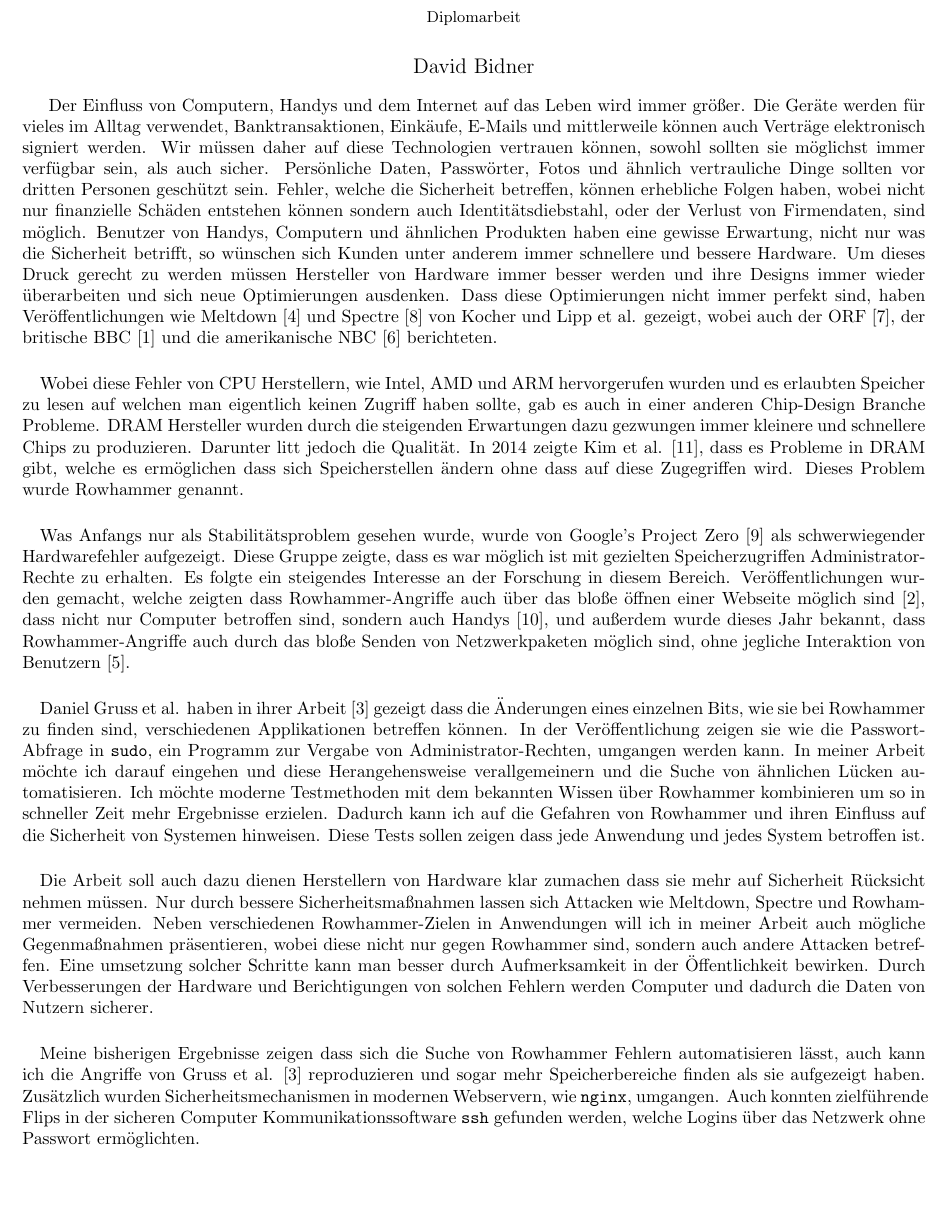
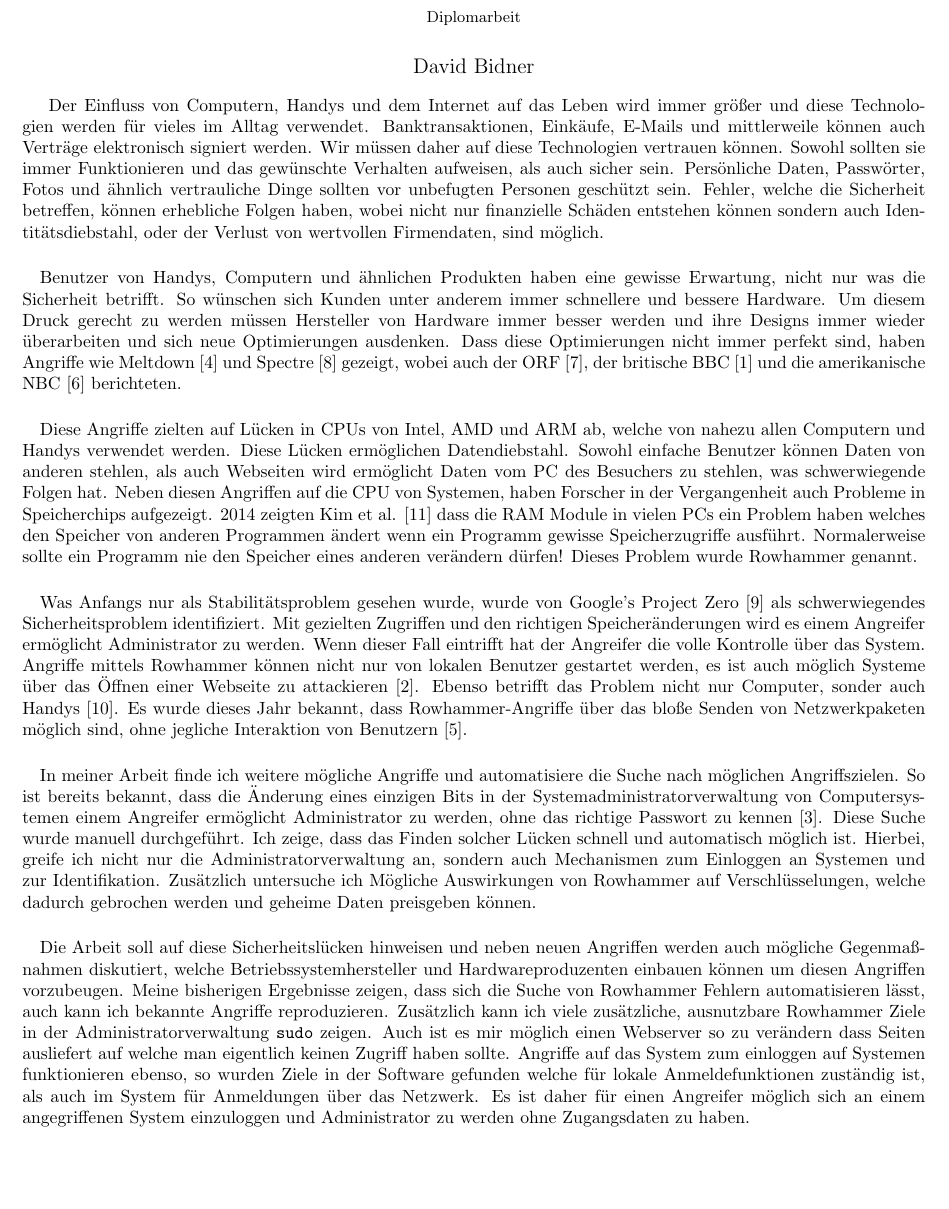
Before and after one commit to sigttou/db_master_thesis, a LaTeX document (wko_scholarship/main.tex): part of page 1 of 2, cut so that both start at the same text. Compiled offline with pdfLaTeX.

Commit message:
IMP: bessere beschreibung

```diff
--- a/wko_scholarship/main.tex
+++ b/wko_scholarship/main.tex
@@ -14,29 +15,86 @@
 \begin{document}
 \maketitle
 
-Der Einfluss von Computern, Handys und dem Internet auf das Leben wird immer größer. Die Geräte werden für vieles im Alltag verwendet, Banktransaktionen, Einkäufe, E-Mails und mittlerweile können auch Verträge elektronisch signiert werden. Wir müssen daher auf diese Technologien vertrauen können, sowohl sollten sie möglichst immer verfügbar sein, als auch sicher. Persönliche Daten, Passwörter, Fotos und ähnlich vertrauliche Dinge sollten vor dritten Personen geschützt sein. Fehler, welche die Sicherheit betreffen, können erhebliche Folgen haben, wobei nicht nur finanzielle Schäden entstehen können sondern auch Identitätsdiebstahl, oder der Verlust von Firmendaten, sind möglich.
-Benutzer von Handys, Computern und ähnlichen Produkten haben eine gewisse Erwartung, nicht nur was die Sicherheit betrifft, so wünschen sich Kunden unter anderem immer schnellere und bessere Hardware. Um dieses Druck gerecht zu werden müssen Hersteller von Hardware immer besser werden und ihre Designs immer wieder überarbeiten und sich neue Optimierungen ausdenken. Dass diese Optimierungen nicht immer perfekt sind, haben Veröffentlichungen wie Meltdown~\cite{meltdown} und Spectre~\cite{spectre} von Kocher und Lipp~\etal gezeigt, wobei auch der ORF~\cite{orfmeltdown}, der britische BBC~\cite{bbcmeltdown} und die amerikanische NBC~\cite{nbcmeltdown} berichteten.
+Der Einfluss von Computern, Handys und dem Internet auf das Leben wird immer
+größer und diese Technologien werden für vieles im Alltag verwendet.
+Banktransaktionen, Einkäufe, E-Mails und mittlerweile können auch Verträge
+elektronisch signiert werden. Wir müssen daher auf diese Technologien vertrauen
+können. Sowohl sollten sie immer Funktionieren und das gewünschte Verhalten
+aufweisen, als auch sicher sein. Persönliche Daten, Passwörter, Fotos und
+ähnlich vertrauliche Dinge sollten vor unbefugten Personen geschützt sein.
+Fehler, welche die Sicherheit betreffen, können erhebliche Folgen haben, wobei
+nicht nur finanzielle Schäden entstehen können sondern auch Identitätsdiebstahl,
+oder der Verlust von wertvollen Firmendaten, sind möglich.
 
 \paragraph{}
 
-Wobei diese Fehler von CPU Herstellern, wie Intel, AMD und ARM hervorgerufen wurden und es erlaubten Speicher zu lesen auf welchen man eigentlich keinen Zugriff haben sollte, gab es auch in einer anderen Chip-Design Branche Probleme. DRAM Hersteller wurden durch die steigenden Erwartungen dazu gezwungen immer kleinere und schnellere Chips zu produzieren. Darunter litt jedoch die Qualität. In 2014 zeigte Kim~\etal\cite{rowhammergeneral}, dass es Probleme in DRAM gibt, welche es ermöglichen dass sich Speicherstellen ändern ohne dass auf diese Zugegriffen wird. Dieses Problem wurde Rowhammer genannt.
+Benutzer von Handys, Computern und ähnlichen Produkten haben eine gewisse
+Erwartung, nicht nur was die Sicherheit betrifft. So wünschen sich Kunden unter
+anderem immer schnellere und bessere Hardware. Um diesem Druck gerecht zu werden
+müssen Hersteller von Hardware immer besser werden und ihre Designs immer wieder
+überarbeiten und sich neue Optimierungen ausdenken. Dass diese Optimierungen
+nicht immer perfekt sind, haben Angriffe wie Meltdown~\cite{meltdown}
+und Spectre~\cite{spectre} gezeigt, wobei auch der ORF~\cite{orfmeltdown}, der
+britische BBC~\cite{bbcmeltdown} und die amerikanische NBC~\cite{nbcmeltdown}
+berichteten.
 
 \paragraph{}
 
-Was Anfangs nur als Stabilitätsproblem gesehen wurde, wurde von Google's Project Zero~\cite{projectzerorow} als schwerwiegender Hardwarefehler aufgezeigt. Diese Gruppe zeigte, dass es war möglich ist mit gezielten Speicherzugriffen Administrator-Rechte zu erhalten. Es folgte ein steigendes Interesse an der Forschung in diesem Bereich. Veröffentlichungen wurden gemacht, welche zeigten dass Rowhammer-Angriffe auch über das bloße öffnen einer Webseite möglich sind~\cite{rowhammerjs}, dass nicht nur Computer betroffen sind, sondern auch Handys~\cite{drammer}, und außerdem wurde dieses Jahr bekannt, dass Rowhammer-Angriffe auch durch das bloße Senden von Netzwerkpaketen möglich sind, ohne jegliche Interaktion von Benutzern~\cite{nethammer}.
+Diese Angriffe zielten auf Lücken in CPUs von Intel, AMD und ARM ab, welche
+von nahezu allen Computern und Handys verwendet werden. Diese Lücken
+ermöglichen Datendiebstahl. Sowohl einfache Benutzer können Daten von anderen
+stehlen, als auch Webseiten wird ermöglicht Daten vom PC des Besuchers zu
+stehlen, was schwerwiegende Folgen hat. Neben diesen Angriffen auf die CPU
+von Systemen, haben Forscher in der Vergangenheit auch Probleme in
+Speicherchips aufgezeigt. 2014 zeigten Kim~\etal\cite{rowhammergeneral} dass
+die RAM Module in vielen PCs ein Problem haben welches den Speicher von anderen
+Programmen ändert wenn ein Programm gewisse Speicherzugriffe ausführt.
+Normalerweise sollte ein Programm nie den Speicher eines anderen verändern
+dürfen! Dieses Problem wurde Rowhammer genannt.
 
 \paragraph{}
 
-Daniel Gruss~\etal haben in ihrer Arbeit~\cite{flipinthewall} gezeigt dass die Änderungen eines einzelnen Bits, wie sie bei Rowhammer zu finden sind, verschiedenen Applikationen betreffen können. In der Veröffentlichung zeigen sie wie die Passwort-Abfrage in \texttt{sudo}, ein Programm zur Vergabe von Administrator-Rechten, umgangen werden kann. In meiner Arbeit möchte ich darauf eingehen und diese Herangehensweise verallgemeinern und die Suche von ähnlichen Lücken automatisieren. Ich möchte moderne Testmethoden mit dem bekannten Wissen über Rowhammer kombinieren um so in schneller Zeit mehr Ergebnisse erzielen. Dadurch kann ich auf die Gefahren von Rowhammer und ihren Einfluss auf die Sicherheit von Systemen hinweisen. Diese Tests sollen zeigen dass jede Anwendung und jedes System betroffen ist.
+Was Anfangs nur als Stabilitätsproblem gesehen wurde, wurde von Google's Project
+Zero~\cite{projectzerorow} als schwerwiegendes Sicherheitsproblem identifiziert.
+Mit gezielten Zugriffen und den richtigen Speicheränderungen wird es einem
+Angreifer ermöglicht Administrator zu werden. Wenn dieser Fall eintrifft hat
+der Angreifer die volle Kontrolle über das System. Angriffe mittels Rowhammer
+können nicht nur von lokalen Benutzer gestartet werden, es ist auch möglich
+Systeme über das Öffnen einer Webseite zu attackieren~\cite{rowhammerjs}.
+Ebenso betrifft das Problem nicht nur Computer, sonder auch
+Handys~\cite{drammer}. Es wurde dieses Jahr bekannt, dass Rowhammer-Angriffe
+über das bloße Senden von Netzwerkpaketen möglich sind, ohne jegliche
+Interaktion von Benutzern~\cite{nethammer}.
 
 \paragraph{}
 
-Die Arbeit soll auch dazu dienen Herstellern von Hardware klar zumachen dass sie mehr auf Sicherheit Rücksicht nehmen müssen. Nur durch bessere Sicherheitsmaßnahmen lassen sich Attacken wie Meltdown, Spectre und Rowhammer vermeiden. Neben verschiedenen Rowhammer-Zielen in Anwendungen will ich in meiner Arbeit auch mögliche Gegenmaßnahmen präsentieren, wobei diese nicht nur gegen Rowhammer sind, sondern auch andere Attacken betreffen. Eine umsetzung solcher Schritte kann man besser durch Aufmerksamkeit in der Öffentlichkeit bewirken. Durch Verbesserungen der Hardware und Berichtigungen von solchen Fehlern werden Computer und dadurch die Daten von Nutzern sicherer.
+In meiner Arbeit finde ich weitere mögliche Angriffe und automatisiere die Suche
+nach möglichen Angriffszielen. So ist bereits bekannt, dass die Änderung
+eines einzigen Bits in der Systemadministratorverwaltung von Computersystemen
+einem Angreifer ermöglicht Administrator zu werden, ohne das
+richtige Passwort zu kennen~\cite{flipinthewall}. Diese Suche wurde manuell
+durchgeführt. Ich zeige, dass das Finden solcher Lücken schnell und
+automatisch möglich ist. Hierbei, greife ich nicht nur die
+Administratorverwaltung an, sondern auch Mechanismen zum Einloggen an Systemen
+und zur Identifikation. Zusätzlich untersuche ich Mögliche Auswirkungen von
+Rowhammer auf  Verschlüsselungen, welche dadurch gebrochen werden und geheime
+Daten preisgeben können.
 
 \paragraph{}
 
-Meine bisherigen Ergebnisse zeigen dass sich die Suche von Rowhammer Fehlern automatisieren lässt, auch kann ich die Angriffe von Gruss~\etal\cite{flipinthewall} reproduzieren und sogar mehr Speicherbereiche finden als sie aufgezeigt haben. Zusätzlich wurden Sicherheitsmechanismen in modernen Webservern, wie \texttt{nginx}, umgangen. Auch konnten zielführende Flips in der sicheren Computer Kommunikationssoftware \texttt{ssh} gefunden werden, welche Logins über das Netzwerk ohne Passwort ermöglichten.
-
+Die Arbeit soll auf diese Sicherheitslücken hinweisen und neben neuen Angriffen
+werden auch mögliche Gegenmaßnahmen diskutiert, welche Betriebssystemhersteller
+und Hardwareproduzenten einbauen können um diesen Angriffen vorzubeugen.
+Meine bisherigen Ergebnisse zeigen, dass sich die Suche von Rowhammer Fehlern
+automatisieren lässt, auch kann ich bekannte Angriffe reproduzieren. Zusätzlich
+kann ich viele zusätzliche, ausnutzbare Rowhammer Ziele in der
+Administratorverwaltung \texttt{sudo} zeigen. Auch ist es mir möglich einen
+Webserver so zu verändern dass Seiten ausliefert auf welche man eigentlich
+keinen Zugriff haben sollte. Angriffe auf das System zum einloggen auf Systemen
+funktionieren ebenso, so wurden Ziele in der Software gefunden welche für lokale
+Anmeldefunktionen zuständig ist, als auch im System für Anmeldungen über das
+Netzwerk. Es ist daher für einen Angreifer möglich sich an einem angegriffenen
+System einzuloggen und Administrator zu werden ohne Zugangsdaten zu haben.
 
 \pagebreak
 
```
Also changed, not shown: wko_scholarship/main.tex (1 more changed lines).
